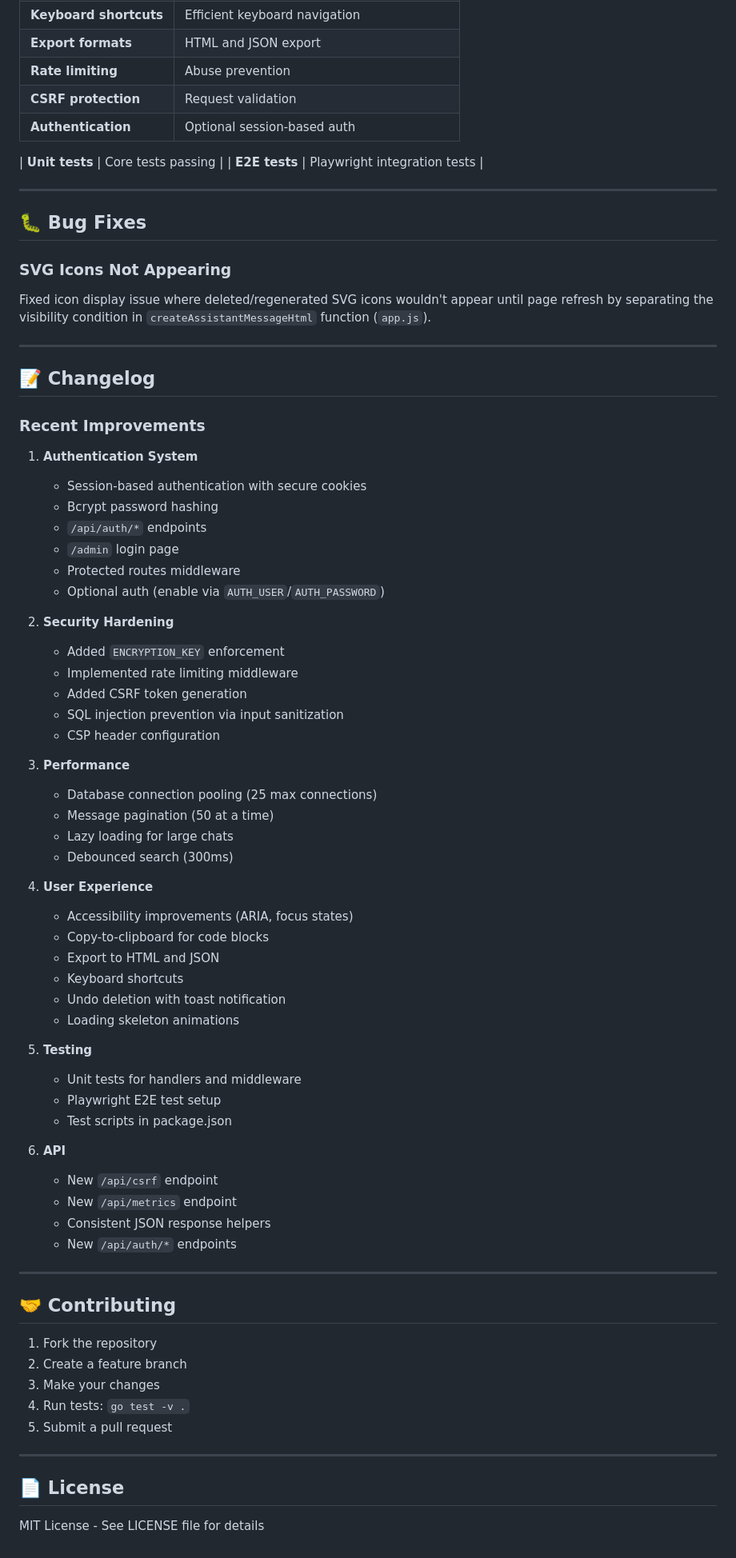
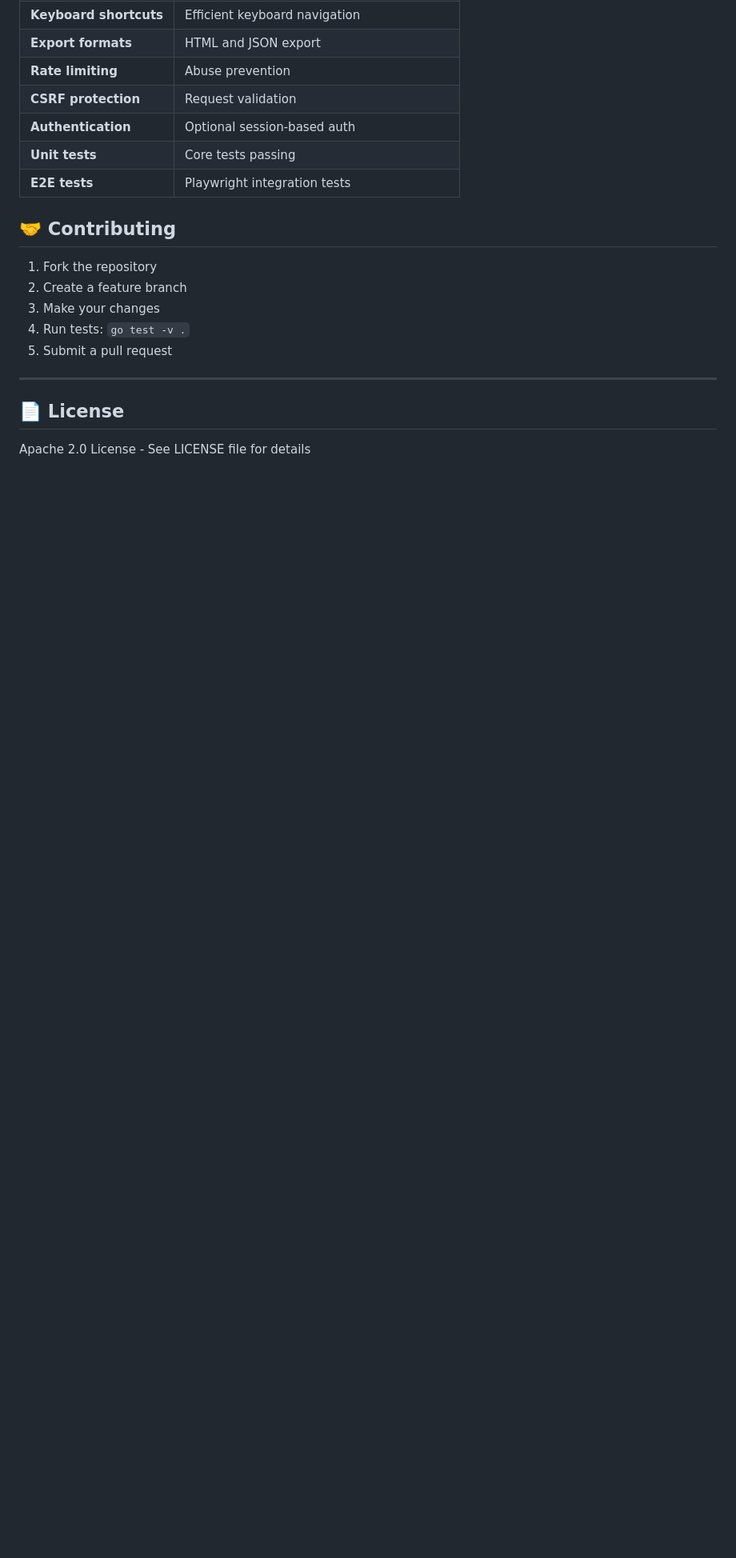
Before and after one commit to contactwajeeh/ollamagoweb-v2, a Markdown page: README.md, the part around one of its changes. Shown at 80% size. Rendered like a GitHub page; blank space fills up the shorter version.

```diff
--- a/README.md
+++ b/README.md
@@ -382,67 +381,9 @@ ollamagoweb/
 | **Rate limiting** | Abuse prevention |
 | **CSRF protection** | Request validation |
 | **Authentication** | Optional session-based auth |
-
 | **Unit tests** | Core tests passing |
 | **E2E tests** | Playwright integration tests |
 
----
-
-## 🐛 Bug Fixes
-
-### SVG Icons Not Appearing
-Fixed icon display issue where deleted/regenerated SVG icons wouldn't appear until page refresh by separating the visibility condition in `createAssistantMessageHtml` function (`app.js`).
-
----
-
-## 📝 Changelog
-
-### Recent Improvements
-
-1. **Authentication System**
-   - Session-based authentication with secure cookies
-   - Bcrypt password hashing
-   - `/api/auth/*` endpoints
-   - `/admin` login page
-   - Protected routes middleware
-   - Optional auth (enable via `AUTH_USER`/`AUTH_PASSWORD`)
-
-
-
-3. **Security Hardening**
-   - Added `ENCRYPTION_KEY` enforcement
-   - Implemented rate limiting middleware
-   - Added CSRF token generation
-   - SQL injection prevention via input sanitization
-   - CSP header configuration
-
-4. **Performance**
-   - Database connection pooling (25 max connections)
-   - Message pagination (50 at a time)
-   - Lazy loading for large chats
-   - Debounced search (300ms)
-
-5. **User Experience**
-   - Accessibility improvements (ARIA, focus states)
-   - Copy-to-clipboard for code blocks
-   - Export to HTML and JSON
-   - Keyboard shortcuts
-   - Undo deletion with toast notification
-   - Loading skeleton animations
-
-6. **Testing**
-   - Unit tests for handlers and middleware
-   - Playwright E2E test setup
-   - Test scripts in package.json
-
-7. **API**
-   - New `/api/csrf` endpoint
-   - New `/api/metrics` endpoint
-   - Consistent JSON response helpers
-   - New `/api/auth/*` endpoints
-
-
----
 
 ## 🤝 Contributing
 
@@ -456,4 +397,4 @@ Fixed icon display issue where deleted/regenerated SVG icons wouldn't appear unt
 
 ## 📄 License
 
-MIT License - See LICENSE file for details
+Apache 2.0 License - See LICENSE file for details
```
Also changed, not shown: other parts of README.md (+0 -1 lines).
